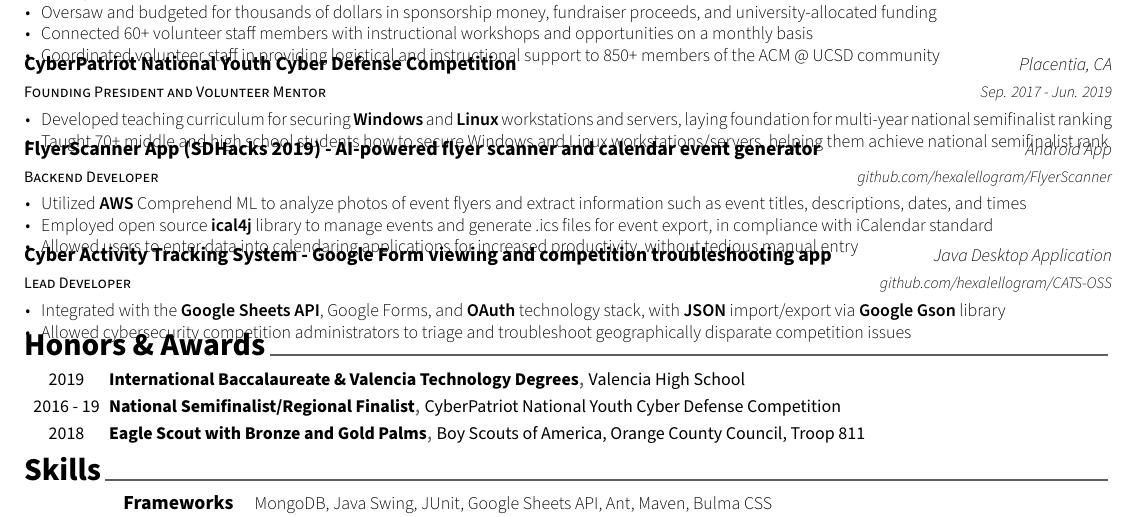
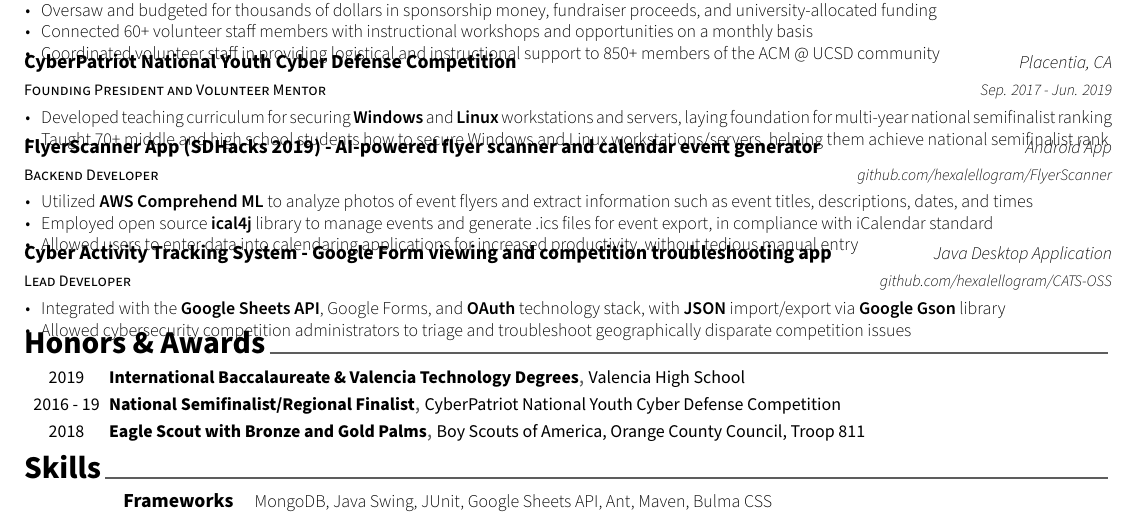
Before and after one commit to hexalellogram/resume, a LaTeX CV (BryceTsuyukiResume.tex, which reads resume/projects-leadership.tex): part of the page, cut so that both start at the same text. Compiled offline with XeLaTeX.

Commit message:
bold the entirety of AWS Comprehend ML

```diff
--- a/resume/projects-leadership.tex
+++ b/resume/projects-leadership.tex
@@ -58,7 +58,7 @@
 {\href{https://github.com/hexalellogram/FlyerScanner}{github.com/hexalellogram/FlyerScanner}} % Date(s)
 {
   \begin{cvitems} % Description(s) of experience/contributions/knowledge
-    \item {Utilized \textbf{AWS} Comprehend ML to analyze photos of event flyers and extract information such as event titles, descriptions, dates, and times}
+    \item {Utilized \textbf{AWS Comprehend ML} to analyze photos of event flyers and extract information such as event titles, descriptions, dates, and times}
     \item {Employed open source \textbf{ical4j} library to manage events and generate .ics files for event export, in compliance with iCalendar standard}
     % \item {Integrated with Android camera system libraries for photographic functions}
     \item {Allowed users to enter data into calendaring applications for increased productivity, without tedious manual entry}
```
Also changed, not shown: docs/BryceTsuyukiResume.pdf.
